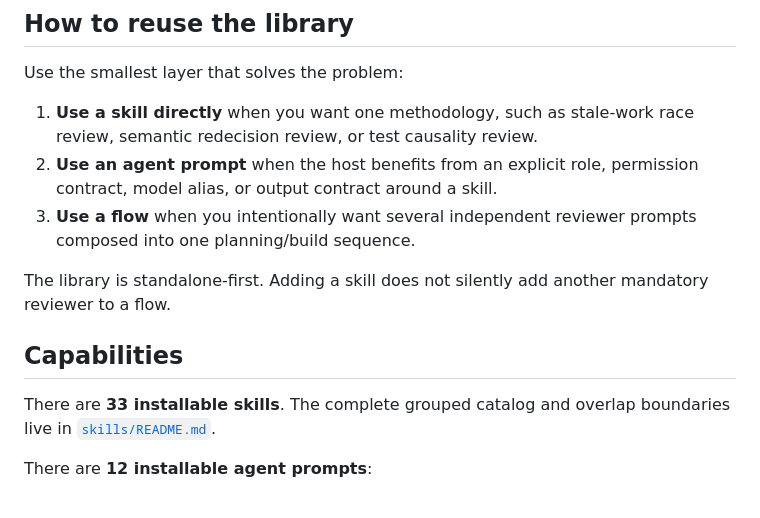
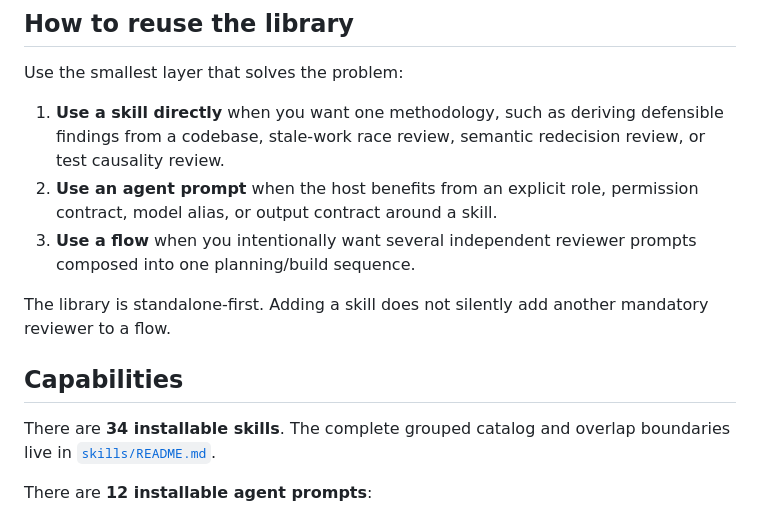
Before and after one commit to Hugloss/agentsCookbook, a Markdown page: README.md, the part around the change. Drawn GitHub-style.

Commit message:
Document 34-skill prompt library

```diff
--- a/README.md
+++ b/README.md
@@ -48,7 +48,7 @@ There is one canonical Markdown source for each skill and agent. Runtime install
 
 Use the smallest layer that solves the problem:
 
-1. **Use a skill directly** when you want one methodology, such as stale-work race review, semantic redecision review, or test causality review.
+1. **Use a skill directly** when you want one methodology, such as deriving defensible findings from a codebase, stale-work race review, semantic redecision review, or test causality review.
 2. **Use an agent prompt** when the host benefits from an explicit role, permission contract, model alias, or output contract around a skill.
 3. **Use a flow** when you intentionally want several independent reviewer prompts composed into one planning/build sequence.
 
@@ -56,7 +56,7 @@ The library is standalone-first. Adding a skill does not silently add another ma
 
 ## Capabilities
 
-There are **33 installable skills**. The complete grouped catalog and overlap boundaries live in [`skills/README.md`](skills/README.md).
+There are **34 installable skills**. The complete grouped catalog and overlap boundaries live in [`skills/README.md`](skills/README.md).
 
 There are **12 installable agent prompts**:
 
```
